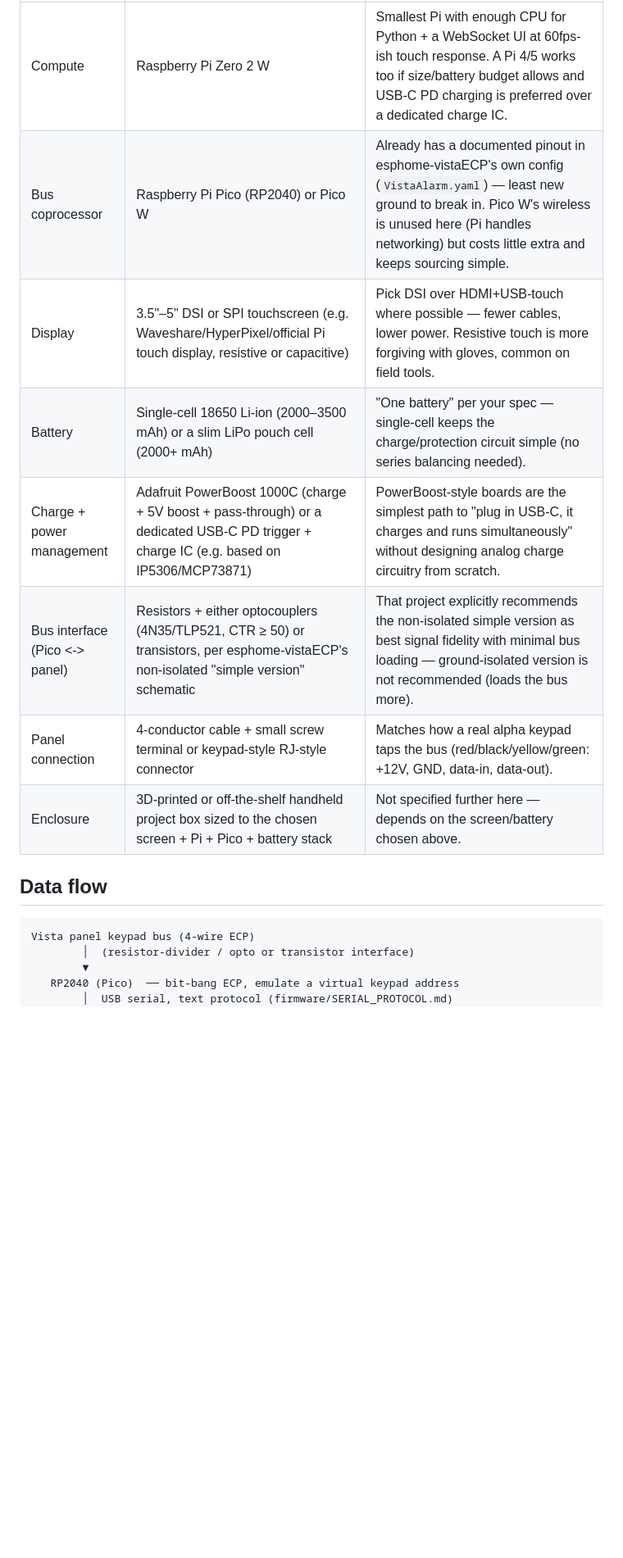
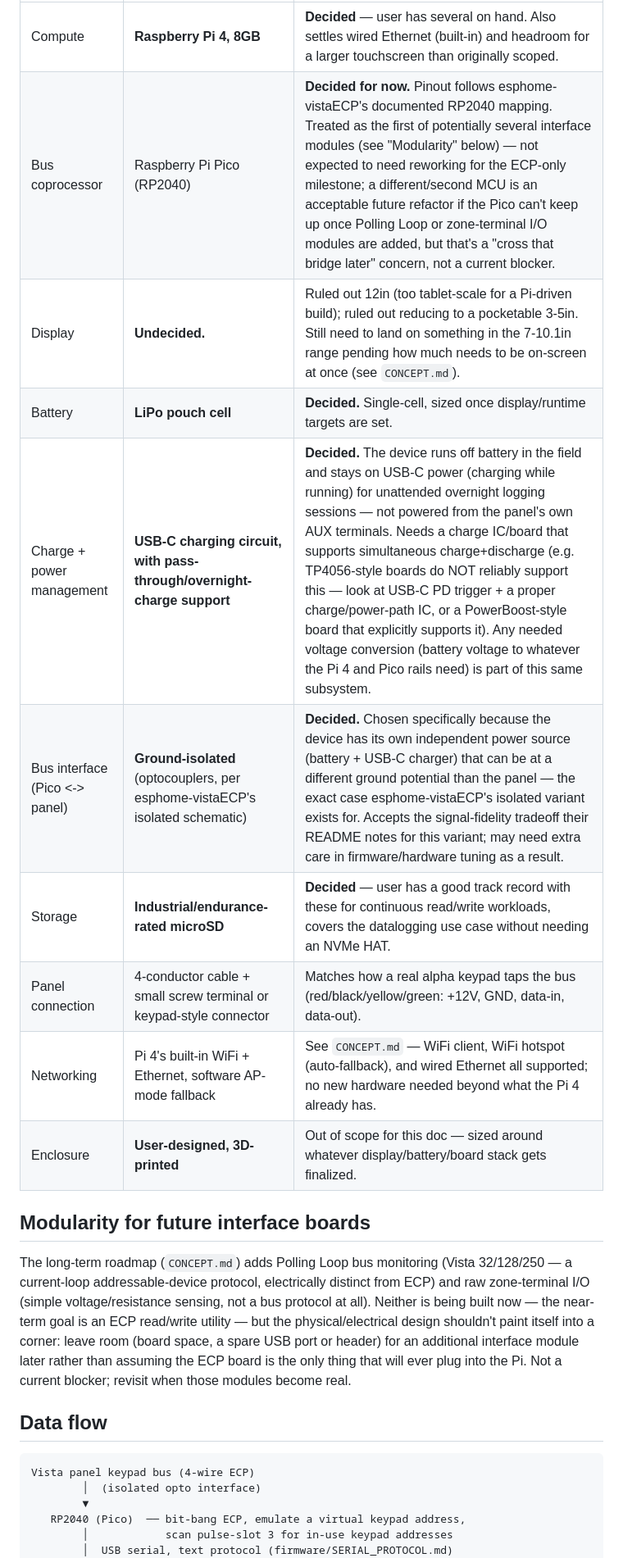
Before and after one commit to ryanpie86/VISTA-Panel-Tool, a Markdown page: HARDWARE_ARCHITECTURE.md, the part around one of its changes. Shown at 82% size. GitHub-like rendering; blank space fills up the shorter version.

````diff
--- a/HARDWARE_ARCHITECTURE.md
+++ b/HARDWARE_ARCHITECTURE.md
@@ -42,19 +45,34 @@ wired in.
 |---|---|---|
-| Compute | Raspberry Pi Zero 2 W | Smallest Pi with enough CPU for Python + a WebSocket UI at 60fps-ish touch response. A Pi 4/5 works too if size/battery budget allows and USB-C PD charging is preferred over a dedicated charge IC. |
-| Bus coprocessor | Raspberry Pi Pico (RP2040) or Pico W | Already has a documented pinout in esphome-vistaECP's own config (`VistaAlarm.yaml`) — least new ground to break in. Pico W's wireless is unused here (Pi handles networking) but costs little extra and keeps sourcing simple. |
-| Display | 3.5"–5" DSI or SPI touchscreen (e.g. Waveshare/HyperPixel/official Pi touch display, resistive or capacitive) | Pick DSI over HDMI+USB-touch where possible — fewer cables, lower power. Resistive touch is more forgiving with gloves, common on field tools. |
-| Battery | Single-cell 18650 Li-ion (2000–3500 mAh) or a slim LiPo pouch cell (2000+ mAh) | "One battery" per your spec — single-cell keeps the charge/protection circuit simple (no series balancing needed). |
-| Charge + power management | Adafruit PowerBoost 1000C (charge + 5V boost + pass-through) or a dedicated USB-C PD trigger + charge IC (e.g. based on IP5306/MCP73871) | PowerBoost-style boards are the simplest path to "plug in USB-C, it charges and runs simultaneously" without designing analog charge circuitry from scratch. |
-| Bus interface (Pico <-> panel) | Resistors + either optocouplers (4N35/TLP521, CTR ≥ 50) or transistors, per esphome-vistaECP's non-isolated "simple version" schematic | That project explicitly recommends the non-isolated simple version as best signal fidelity with minimal bus loading — ground-isolated version is not recommended (loads the bus more). |
-| Panel connection | 4-conductor cable + small screw terminal or keypad-style RJ-style connector | Matches how a real alpha keypad taps the bus (red/black/yellow/green: +12V, GND, data-in, data-out). |
-| Enclosure | 3D-printed or off-the-shelf handheld project box sized to the chosen screen + Pi + Pico + battery stack | Not specified further here — depends on the screen/battery chosen above. |
+| Compute | **Raspberry Pi 4, 8GB** | **Decided** — user has several on hand. Also settles wired Ethernet (built-in) and headroom for a larger touchscreen than originally scoped. |
+| Bus coprocessor | Raspberry Pi Pico (RP2040) | **Decided for now.** Pinout follows esphome-vistaECP's documented RP2040 mapping. Treated as the first of potentially several interface modules (see "Modularity" below) — not expected to need reworking for the ECP-only milestone; a different/second MCU is an acceptable future refactor if the Pico can't keep up once Polling Loop or zone-terminal I/O modules are added, but that's a "cross that bridge later" concern, not a current blocker. |
+| Display | **Undecided.** | Ruled out 12in (too tablet-scale for a Pi-driven build); ruled out reducing to a pocketable 3-5in. Still need to land on something in the 7-10.1in range pending how much needs to be on-screen at once (see `CONCEPT.md`). |
+| Battery | **LiPo pouch cell** | **Decided.** Single-cell, sized once display/runtime targets are set. |
+| Charge + power management | **USB-C charging circuit, with pass-through/overnight-charge support** | **Decided.** The device runs off battery in the field and stays on USB-C power (charging while running) for unattended overnight logging sessions — not powered from the panel's own AUX terminals. Needs a charge IC/board that supports simultaneous charge+discharge (e.g. TP4056-style boards do NOT reliably support this — look at USB-C PD trigger + a proper charge/power-path IC, or a PowerBoost-style board that explicitly supports it). Any needed voltage conversion (battery voltage to whatever the Pi 4 and Pico rails need) is part of this same subsystem. |
+| Bus interface (Pico <-> panel) | **Ground-isolated** (optocouplers, per esphome-vistaECP's isolated schematic) | **Decided.** Chosen specifically because the device has its own independent power source (battery + USB-C charger) that can be at a different ground potential than the panel — the exact case esphome-vistaECP's isolated variant exists for. Accepts the signal-fidelity tradeoff their README notes for this variant; may need extra care in firmware/hardware tuning as a result. |
+| Storage | **Industrial/endurance-rated microSD** | **Decided** — user has a good track record with these for continuous read/write workloads, covers the datalogging use case without needing an NVMe HAT. |
+| Panel connection | 4-conductor cable + small screw terminal or keypad-style connector | Matches how a real alpha keypad taps the bus (red/black/yellow/green: +12V, GND, data-in, data-out). |
+| Networking | Pi 4's built-in WiFi + Ethernet, software AP-mode fallback | See `CONCEPT.md` — WiFi client, WiFi hotspot (auto-fallback), and wired Ethernet all supported; no new hardware needed beyond what the Pi 4 already has. |
+| Enclosure | **User-designed, 3D-printed** | Out of scope for this doc — sized around whatever display/battery/board stack gets finalized. |
+
+## Modularity for future interface boards
+
+The long-term roadmap (`CONCEPT.md`) adds Polling Loop bus monitoring (Vista
+32/128/250 — a current-loop addressable-device protocol, electrically
+distinct from ECP) and raw zone-terminal I/O (simple voltage/resistance
+sensing, not a bus protocol at all). Neither is being built now — the
+near-term goal is an ECP read/write utility — but the physical/electrical
+design shouldn't paint itself into a corner: leave room (board space, a
+spare USB port or header) for an additional interface module later rather
+than assuming the ECP board is the only thing that will ever plug into the
+Pi. Not a current blocker; revisit when those modules become real.
 
 ## Data flow
 
 ```
 Vista panel keypad bus (4-wire ECP)
-        │  (resistor-divider / opto or transistor interface)
+        │  (isolated opto interface)
         ▼
-   RP2040 (Pico)  ── bit-bang ECP, emulate a virtual keypad address
+   RP2040 (Pico)  ── bit-bang ECP, emulate a virtual keypad address,
+        │            scan pulse-slot 3 for in-use keypad addresses
         │  USB serial, text protocol (firmware/SERIAL_PROTOCOL.md)
         ▼
````
Also changed, not shown: other parts of HARDWARE_ARCHITECTURE.md (+53 -42 lines), CONCEPT.md (added, +158 -0 lines).
